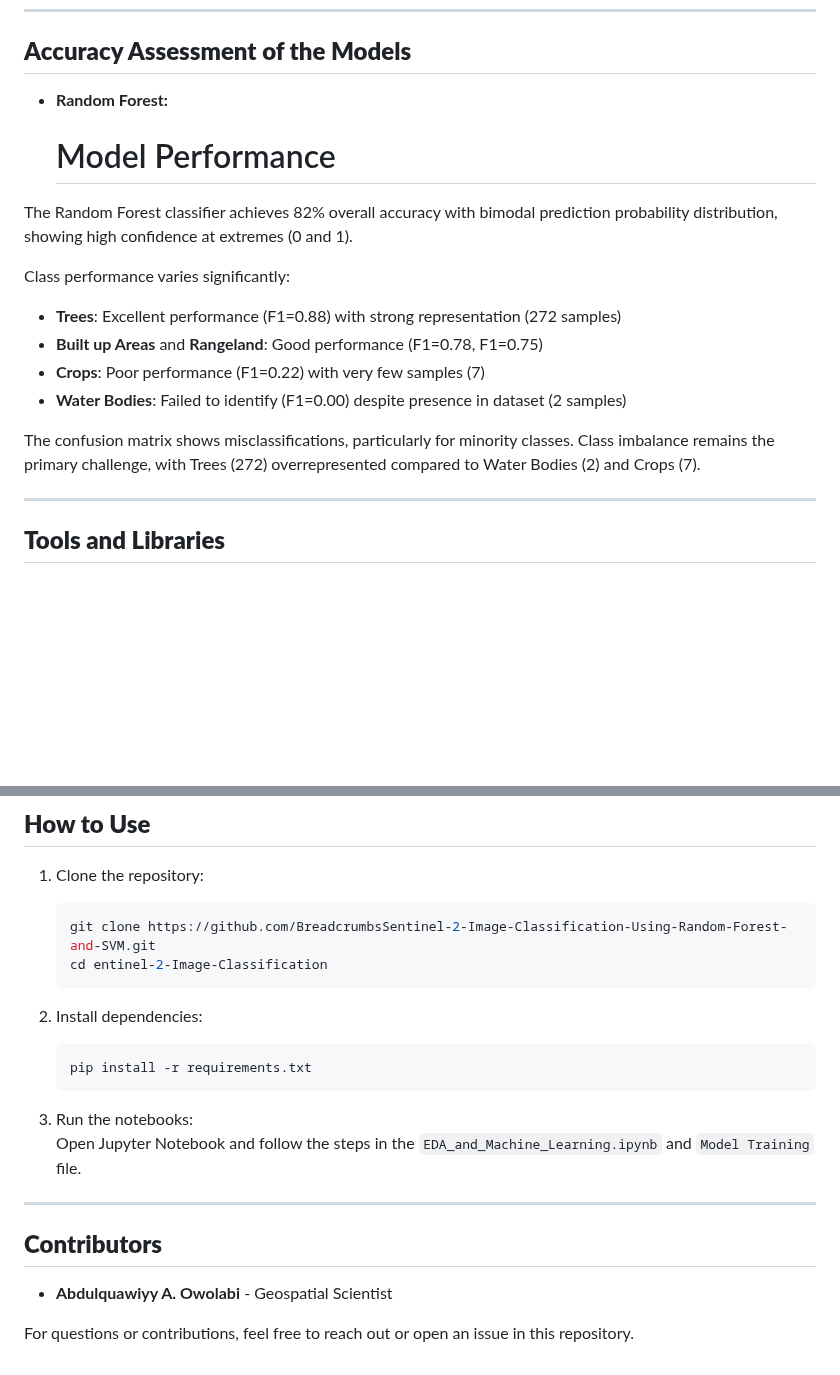
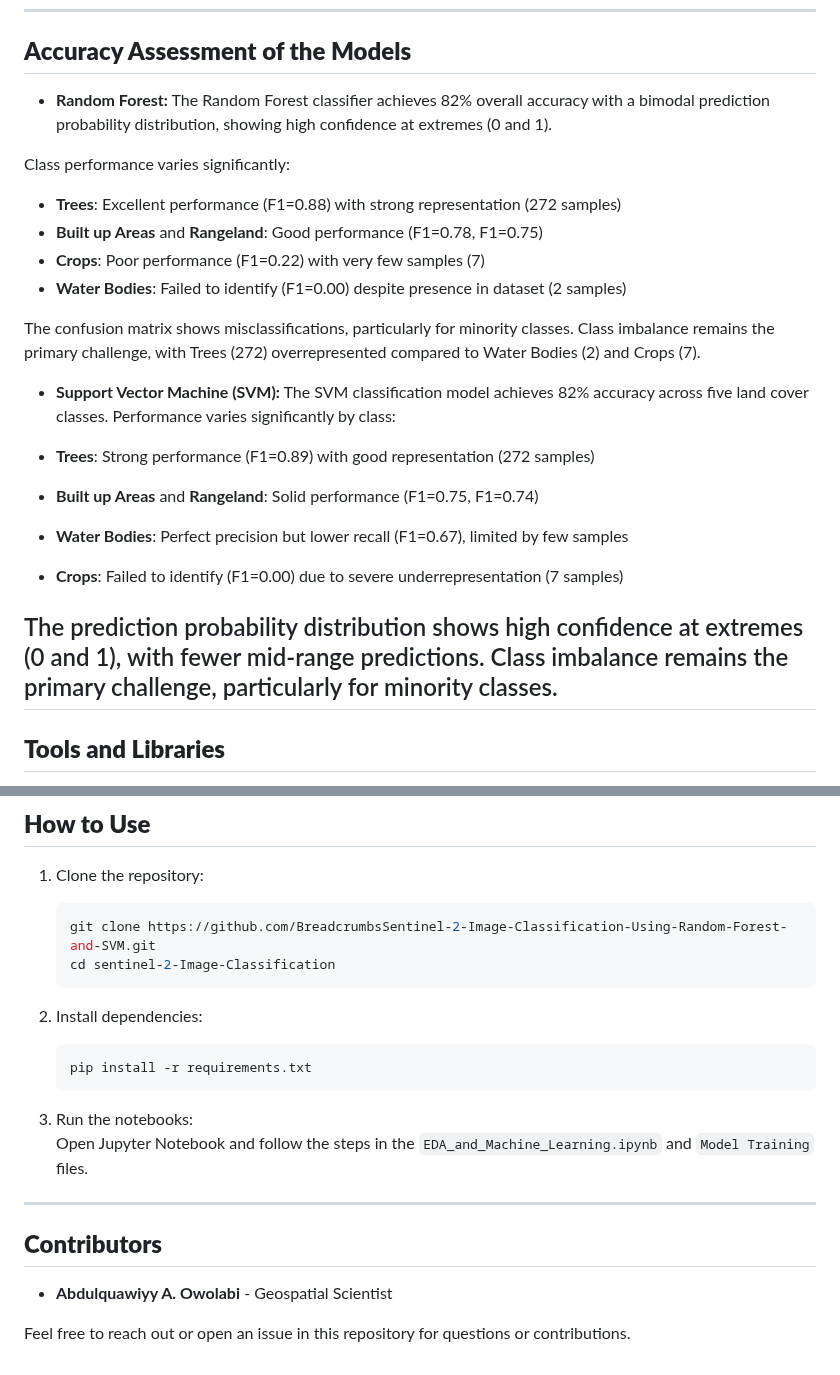
Before and after one commit to Huygens123/Sentinel-2-Image-Classification-Using-Random-Forest-and-SVM, a Markdown page: README.md, 2 parts joined by grey strips. Rendered like a GitHub page; blank space fills up the shorter version.

````diff
--- a/README.md
+++ b/README.md
@@ -76,9 +76,7 @@ After preprocessing the data, machine learning models were applied to classify l
 ---
 ## **Accuracy Assessment of the Models**
 - **Random Forest:**
-  # Model Performance
-
-The Random Forest classifier achieves 82% overall accuracy with bimodal prediction probability distribution, showing high confidence at extremes (0 and 1).
+The Random Forest classifier achieves 82% overall accuracy with a bimodal prediction probability distribution, showing high confidence at extremes (0 and 1).
 
 Class performance varies significantly:
 - **Trees**: Excellent performance (F1=0.88) with strong representation (272 samples)
@@ -88,6 +86,15 @@ Class performance varies significantly:
 
 The confusion matrix shows misclassifications, particularly for minority classes. Class imbalance remains the primary challenge, with Trees (272) overrepresented compared to Water Bodies (2) and Crops (7).
 
+- **Support Vector Machine (SVM):**
+The SVM classification model achieves 82% accuracy across five land cover classes. Performance varies significantly by class:
+
+- **Trees**: Strong performance (F1=0.89) with good representation (272 samples)
+- **Built up Areas** and **Rangeland**: Solid performance (F1=0.75, F1=0.74)
+- **Water Bodies**: Perfect precision but lower recall (F1=0.67), limited by few samples
+- **Crops**: Failed to identify (F1=0.00) due to severe underrepresentation (7 samples)
+
+The prediction probability distribution shows high confidence at extremes (0 and 1), with fewer mid-range predictions. Class imbalance remains the primary challenge, particularly for minority classes.
 ---
 
 ## **Tools and Libraries**
@@ -102,7 +109,7 @@ The confusion matrix shows misclassifications, particularly for minority classes
 1. Clone the repository:
    ```bash
    git clone https://github.com/BreadcrumbsSentinel-2-Image-Classification-Using-Random-Forest-and-SVM.git
-   cd entinel-2-Image-Classification
+   cd sentinel-2-Image-Classification
    ```
 
 2. Install dependencies:
@@ -111,11 +118,11 @@ The confusion matrix shows misclassifications, particularly for minority classes
    ```
 
 3. Run the notebooks:
-   Open Jupyter Notebook and follow the steps in the `EDA_and_Machine_Learning.ipynb` and `Model Training` file.
+   Open Jupyter Notebook and follow the steps in the `EDA_and_Machine_Learning.ipynb` and `Model Training` files.
 
 ---
 
 ## **Contributors**
 - **Abdulquawiyy A. Owolabi** - Geospatial Scientist
 
-For questions or contributions, feel free to reach out or open an issue in this repository.
+Feel free to reach out or open an issue in this repository for questions or contributions.
````
